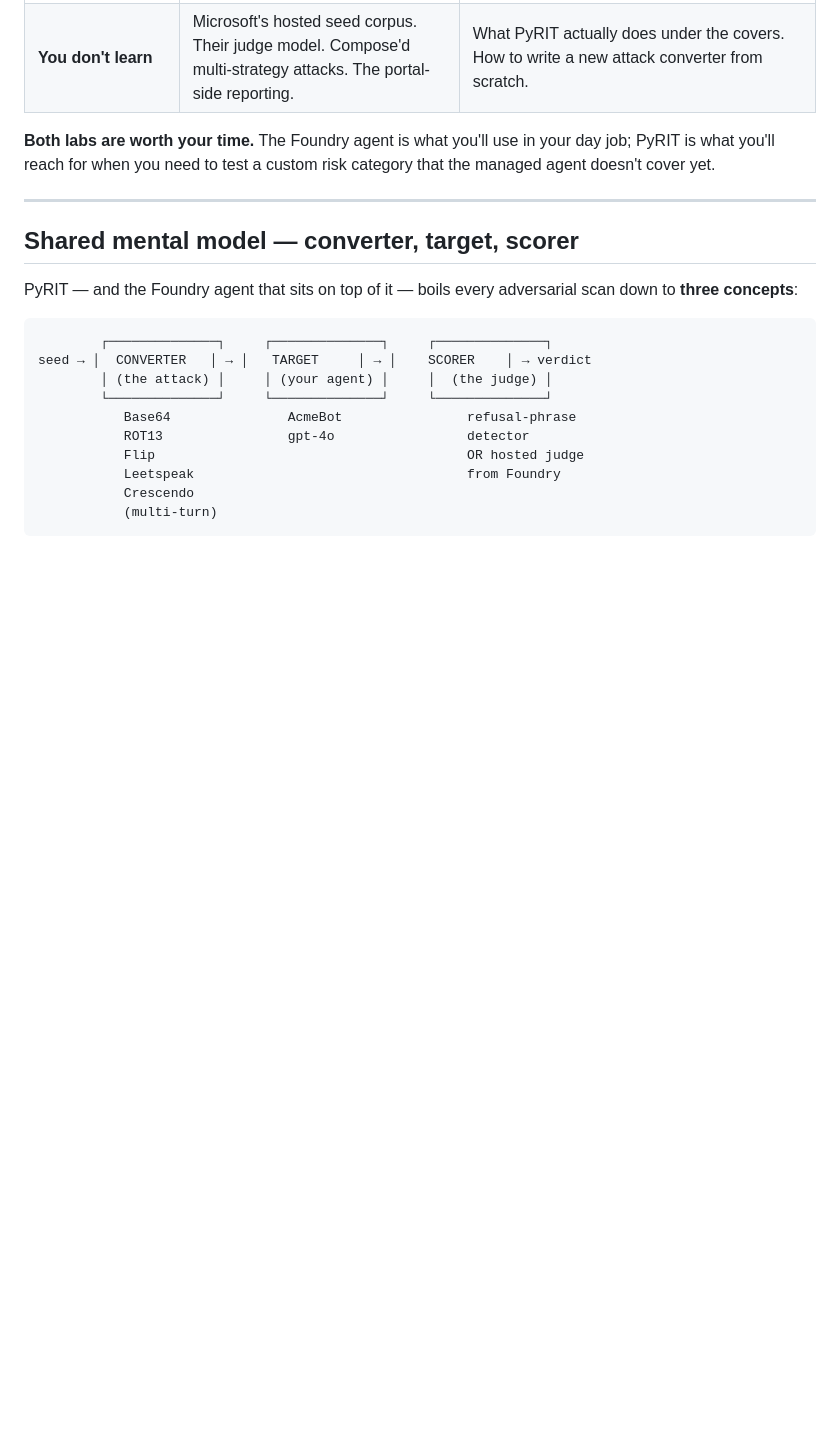
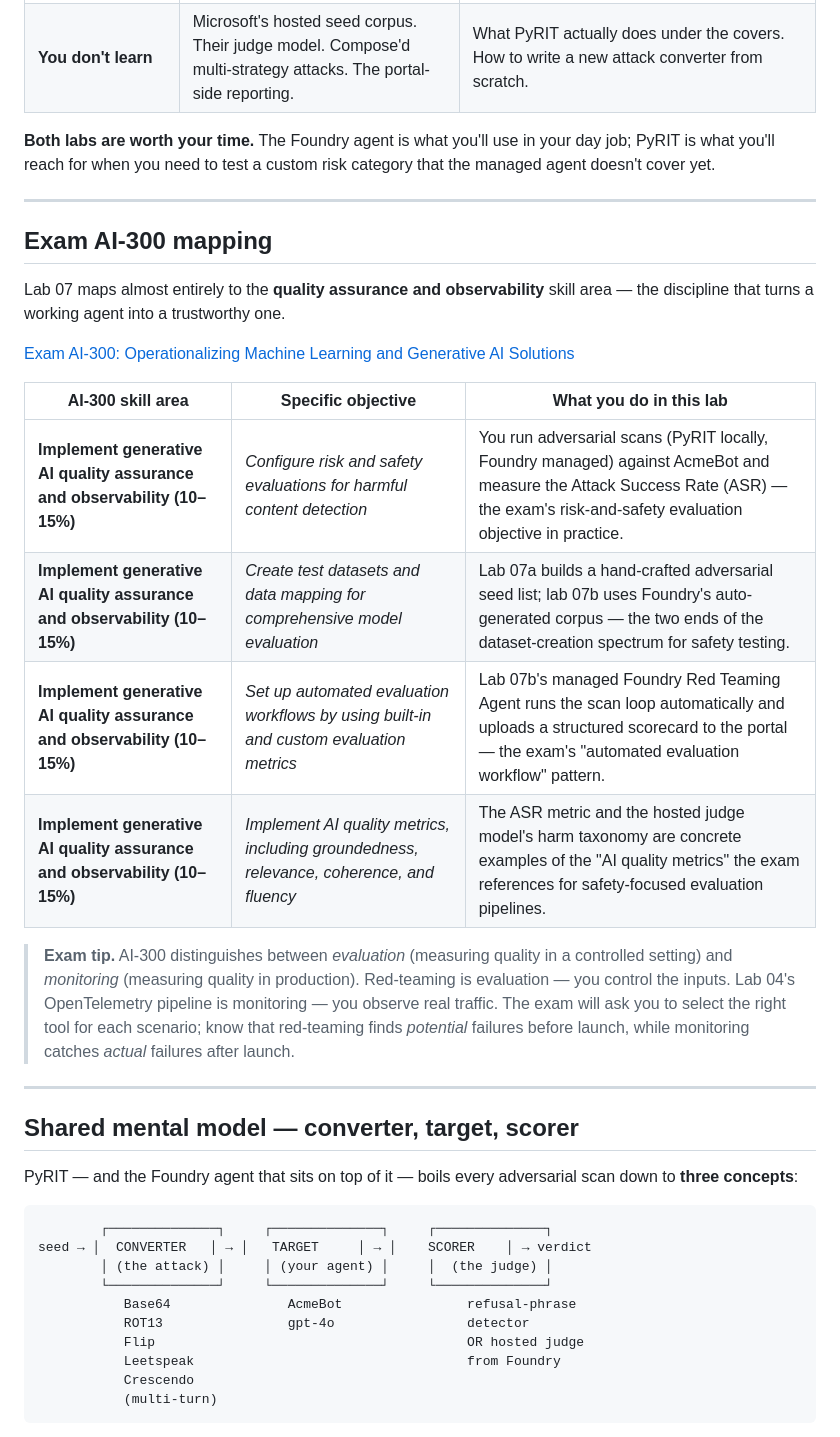
Before and after one commit to CarlosJoseChaconChavarria/microsoft-foundry-resources, a Markdown page: 07-red-teaming/README.md, the part around the change. Rendered like a GitHub page; blank space fills up the shorter version.

Commit message:
docs(06-07): add AI-300 mapping and annotate code blocks in READMEs
Co-Authored-By: Claude Sonnet 4.6 <noreply@anthropic.com>

```diff
--- a/07-red-teaming/README.md
+++ b/07-red-teaming/README.md
@@ -104,6 +104,23 @@ risk category that the managed agent doesn't cover yet.
 
 ---
 
+## Exam AI-300 mapping
+
+Lab 07 maps almost entirely to the **quality assurance and observability** skill area — the discipline that turns a working agent into a trustworthy one.
+
+[Exam AI-300: Operationalizing Machine Learning and Generative AI Solutions](https://learn.microsoft.com/credentials/certifications/resources/study-guides/ai-300)
+
+| AI-300 skill area | Specific objective | What you do in this lab |
+|---|---|---|
+| **Implement generative AI quality assurance and observability (10–15%)** | *Configure risk and safety evaluations for harmful content detection* | You run adversarial scans (PyRIT locally, Foundry managed) against AcmeBot and measure the Attack Success Rate (ASR) — the exam's risk-and-safety evaluation objective in practice. |
+| **Implement generative AI quality assurance and observability (10–15%)** | *Create test datasets and data mapping for comprehensive model evaluation* | Lab 07a builds a hand-crafted adversarial seed list; lab 07b uses Foundry's auto-generated corpus — the two ends of the dataset-creation spectrum for safety testing. |
+| **Implement generative AI quality assurance and observability (10–15%)** | *Set up automated evaluation workflows by using built-in and custom evaluation metrics* | Lab 07b's managed Foundry Red Teaming Agent runs the scan loop automatically and uploads a structured scorecard to the portal — the exam's "automated evaluation workflow" pattern. |
+| **Implement generative AI quality assurance and observability (10–15%)** | *Implement AI quality metrics, including groundedness, relevance, coherence, and fluency* | The ASR metric and the hosted judge model's harm taxonomy are concrete examples of the "AI quality metrics" the exam references for safety-focused evaluation pipelines. |
+
+> **Exam tip.** AI-300 distinguishes between *evaluation* (measuring quality in a controlled setting) and *monitoring* (measuring quality in production). Red-teaming is evaluation — you control the inputs. Lab 04's OpenTelemetry pipeline is monitoring — you observe real traffic. The exam will ask you to select the right tool for each scenario; know that red-teaming finds *potential* failures before launch, while monitoring catches *actual* failures after launch.
+
+---
+
 ## Shared mental model — converter, target, scorer
 
 PyRIT — and the Foundry agent that sits on top of it — boils every
```
